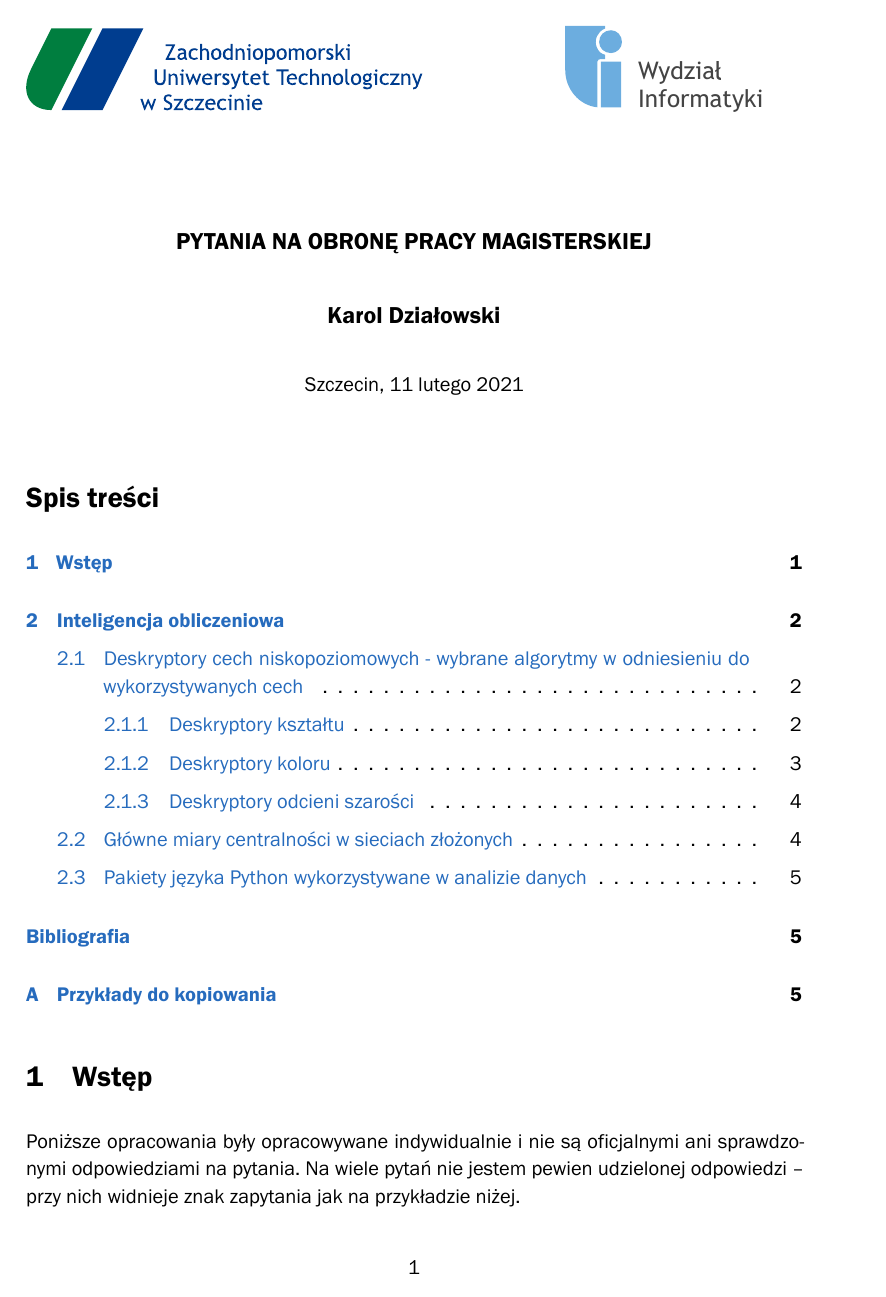
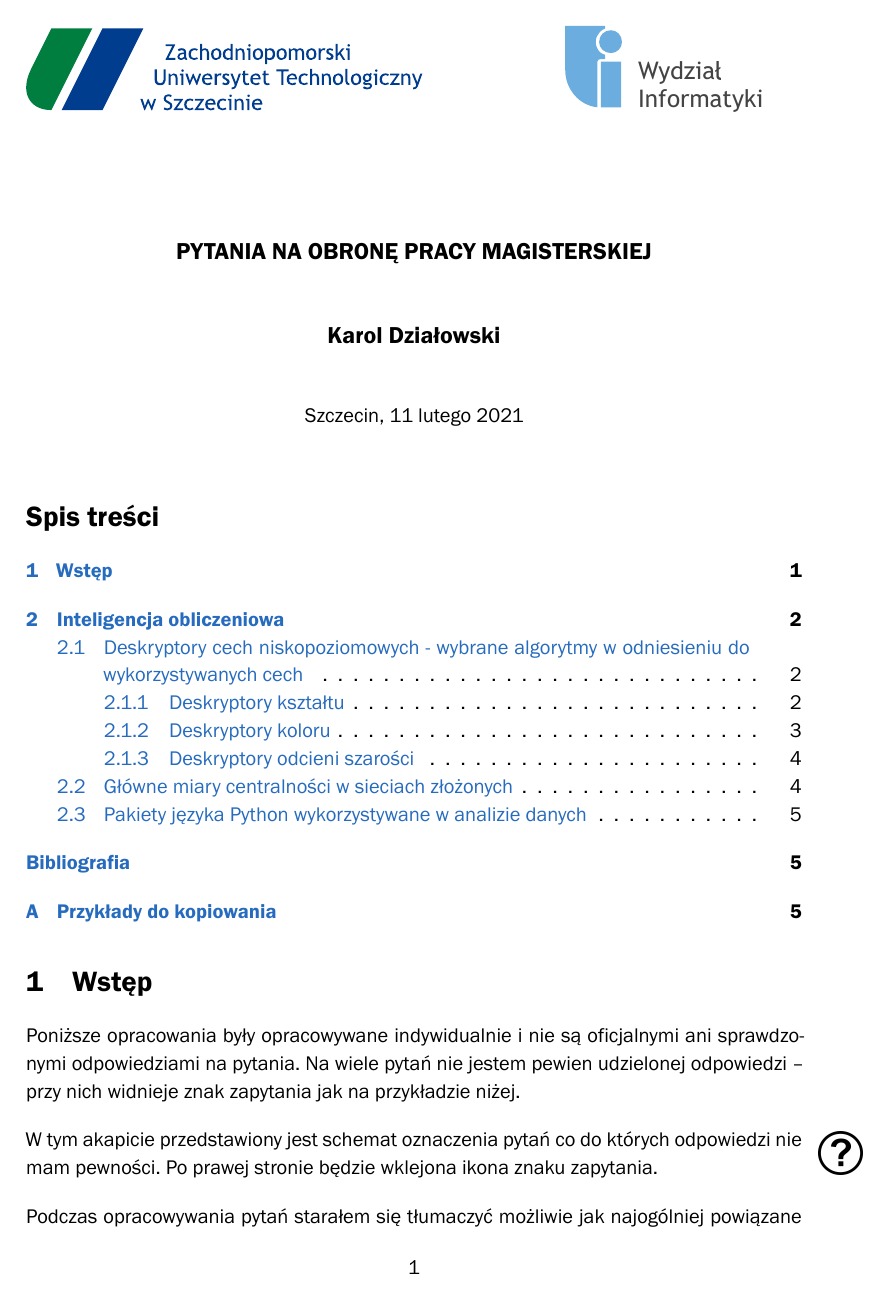
Before and after one commit to karlosos/ZUT_pytania_magisterskie, a LaTeX document (document.tex, which reads zut.cls): page 1 of 6. Compiled offline with XeLaTeX; a missing font is replaced by an installed copy or a similar font.

Commit message:
Fix parskip

```diff
--- a/zut.cls
+++ b/zut.cls
@@ -20,6 +20,7 @@
 \RequirePackage{unicode-math}
 %\RequirePackage[math-style=ISO]{unicode-math}
 \RequirePackage{polyglossia}
+\RequirePackage{parskip}
 \RequirePackage{listings}
 \RequirePackage{float}
 \RequirePackage{booktabs}
@@ -73,7 +74,7 @@
 ]{geometry}
 
 % Paragraph indent 10mm, skip 0
-\setlength\parskip{0.5em}%
+\setlength\parskip{1em}%
 %\setlength{\parskip}{1em}
 \setlength\parindent{0mm}%
 
@@ -401,7 +402,7 @@
 \def\indexspace{\par\vskip 10pt plus 5pt minus 3pt\relax}%}
 %\indexemdashes
 
-\setlength\abovecaptionskip{-5\p@}
+\setlength\abovecaptionskip{0em}
 \setlength\belowcaptionskip{0\p@}
 
 \renewcommand{\@makecaption}[2]{
@@ -411,7 +412,7 @@
 }
 
 \newcommand*{\source}[1]{
-	\par\vspace{-.7\baselineskip}
+	\par
 	\begin{flushleft}
 		\reset@font\small Źródło:~#1%
 	\end{flushleft}
```
Also changed, not shown: document.tex (+2 -3 lines).
